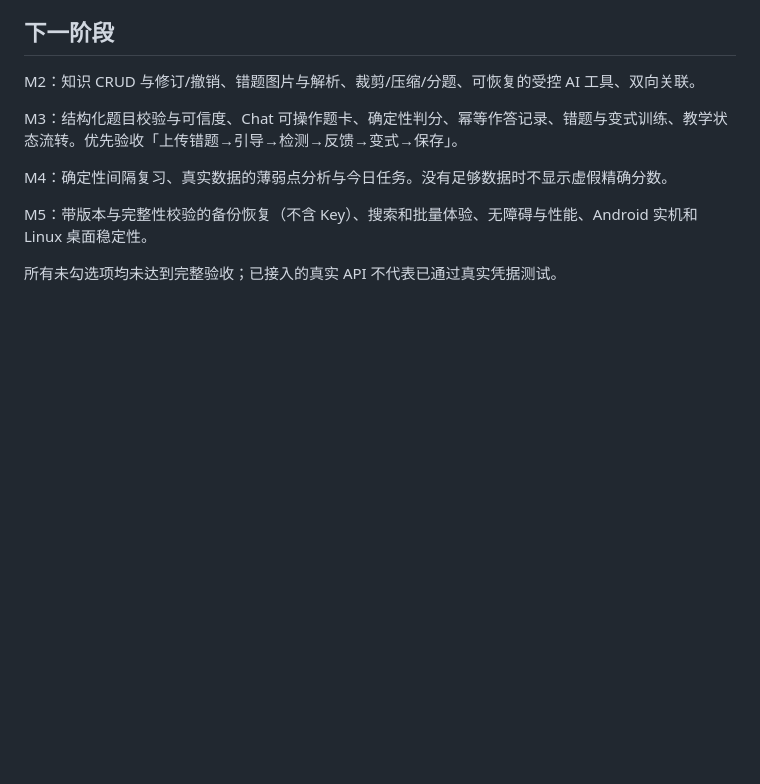
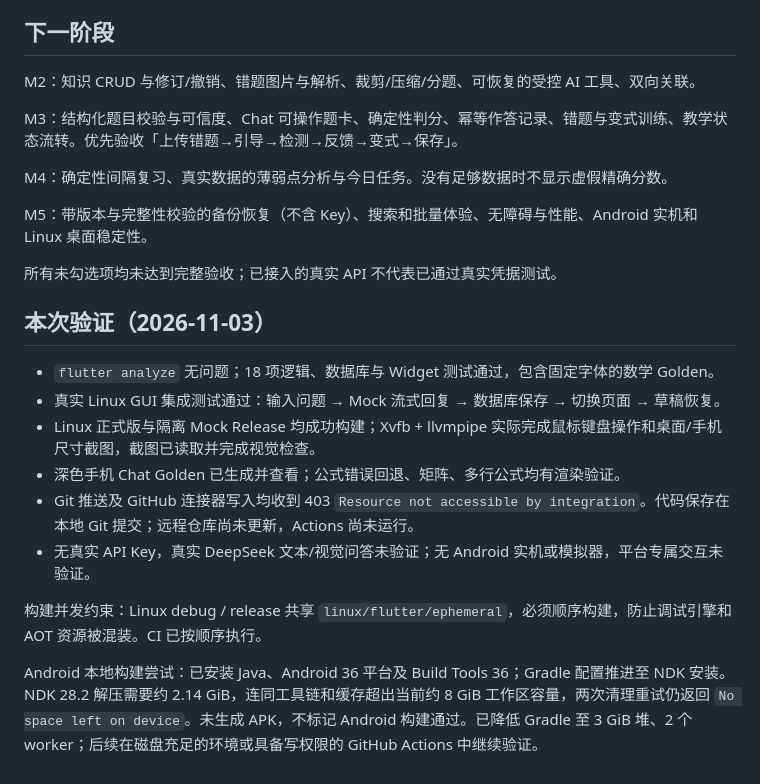
Before and after one commit to mumu-lhl/tixun, a Markdown page: ROADMAP.md, the part around the change. GitHub-like rendering; blank space fills up the shorter version.

Commit message:
test: record verified GUI flows and constrain Android build resources

```diff
--- a/ROADMAP.md
+++ b/ROADMAP.md
@@ -30,3 +30,16 @@ M4：确定性间隔复习、真实数据的薄弱点分析与今日任务。没
 M5：带版本与完整性校验的备份恢复（不含 Key）、搜索和批量体验、无障碍与性能、Android 实机和 Linux 桌面稳定性。
 
 所有未勾选项均未达到完整验收；已接入的真实 API 不代表已通过真实凭据测试。
+
+## 本次验证（2026-11-03）
+
+- `flutter analyze` 无问题；18 项逻辑、数据库与 Widget 测试通过，包含固定字体的数学 Golden。
+- 真实 Linux GUI 集成测试通过：输入问题 → Mock 流式回复 → 数据库保存 → 切换页面 → 草稿恢复。
+- Linux 正式版与隔离 Mock Release 均成功构建；Xvfb + llvmpipe 实际完成鼠标键盘操作和桌面/手机尺寸截图，截图已读取并完成视觉检查。
+- 深色手机 Chat Golden 已生成并查看；公式错误回退、矩阵、多行公式均有渲染验证。
+- Git 推送及 GitHub 连接器写入均收到 403 `Resource not accessible by integration`。代码保存在本地 Git 提交；远程仓库尚未更新，Actions 尚未运行。
+- 无真实 API Key，真实 DeepSeek 文本/视觉问答未验证；无 Android 实机或模拟器，平台专属交互未验证。
+
+构建并发约束：Linux debug / release 共享 `linux/flutter/ephemeral`，必须顺序构建，防止调试引擎和 AOT 资源被混装。CI 已按顺序执行。
+
+Android 本地构建尝试：已安装 Java、Android 36 平台及 Build Tools 36；Gradle 配置推进至 NDK 安装。NDK 28.2 解压需要约 2.14 GiB，连同工具链和缓存超出当前约 8 GiB 工作区容量，两次清理重试仍返回 `No space left on device`。未生成 APK，不标记 Android 构建通过。已降低 Gradle 至 3 GiB 堆、2 个 worker；后续在磁盘充足的环境或具备写权限的 GitHub Actions 中继续验证。
```
Also changed, not shown: DESIGN.md (+3 -1 lines), README.md (+9 -1 lines), docs/screenshots/chat-desktop.png (added), docs/screenshots/chat-phone.png (added), 4 other files.
